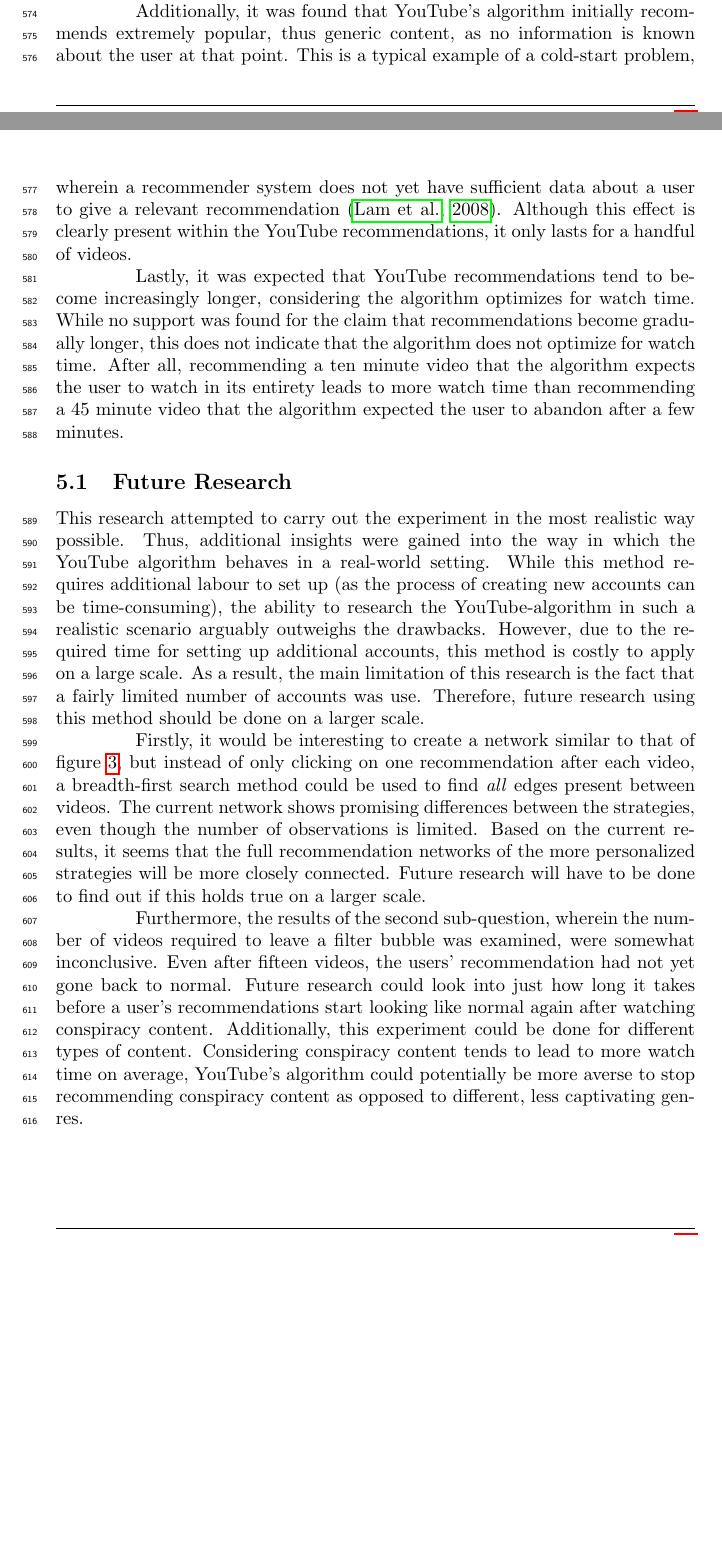
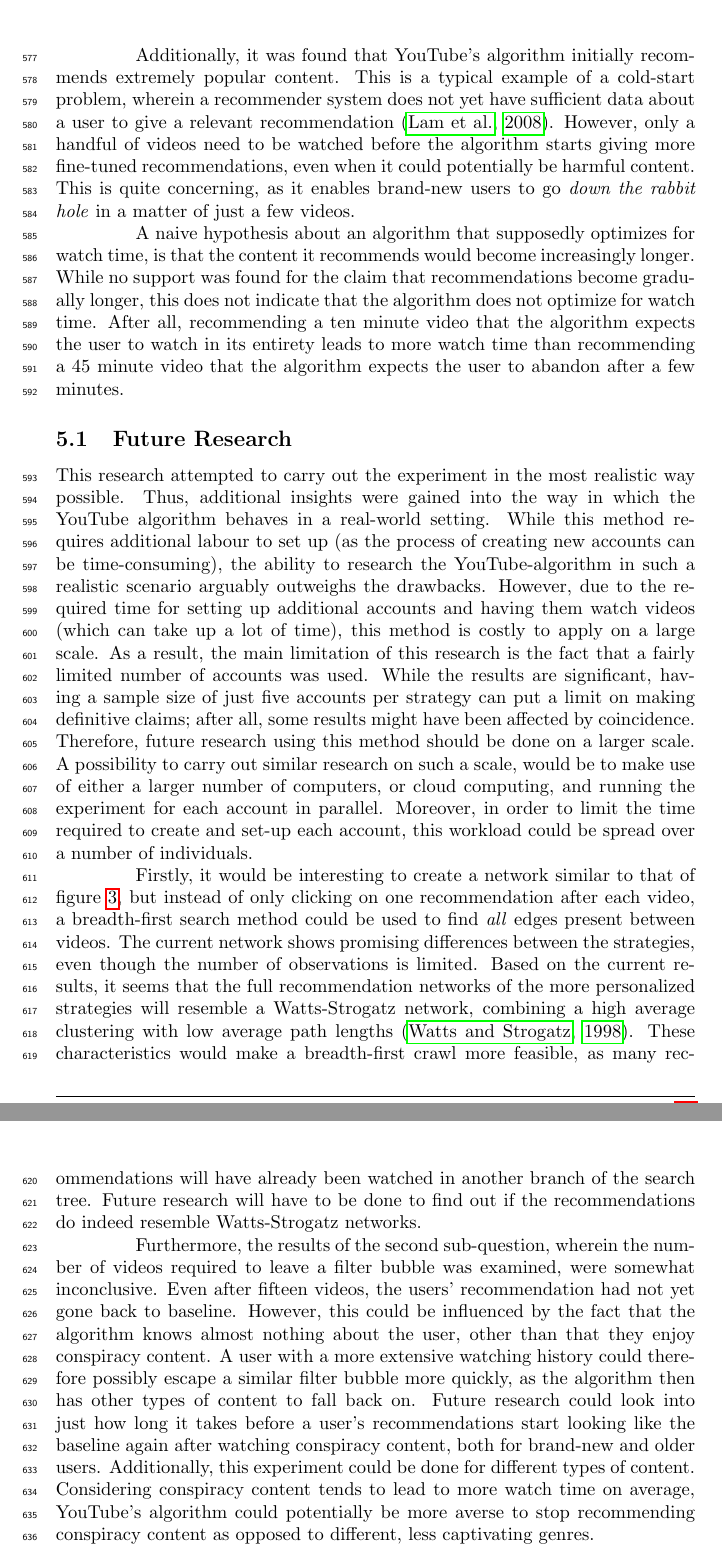
Before and after one commit to Roan-Schellingerhout/Scriptie-draft, a LaTeX document (main.tex, which reads sections/5. discussion.tex): two parts of pages 21 and 22 of 31 before the commit and two parts of pages 22 and 23 of 31 after it, joined at a grey line, cut so that both start at the same text, the shorter picture padded with empty space. Compiled offline with pdfLaTeX.

Commit message:
Implementing feedback

```diff
--- a/sections/5. discussion.tex
+++ b/sections/5. discussion.tex
@@ -24,4 +24,3 @@ created by the YouTube algorithm. On the other hand, \citet{roth2020tubes} and \
 supporting the claim that the YouTube algorithm is vulnerable to such filter bubbles. This discrepancy could be
 explained by the difference in approach between the research; Hosseinmardi et al. look at user behaviour indirectly
 (through a national web panel), while Roth et al. and Faddoul et al. opt for a more direct approach (actually using the
-YouTube website, although while not logged in). This research complements their research, as it shows how the algorithm behaves in a real-world scenario: having a user actually use the website, while logged in on their own account.
@@ -28,37 +31,48 @@ YouTube website, although while not logged in). This research complements their
 
-Additionally, it was found that YouTube's algorithm initially recommends extremely popular, thus generic content, as no
-information is known about the user at that point. This is a typical example of a cold-start problem, wherein a
-recommender system does not yet have sufficient data about a user to give a relevant recommendation
-\citep{lam2008addressing}. Although this effect is clearly present within the YouTube recommendations, it only lasts for
-a handful of videos.
+Additionally, it was found that YouTube's algorithm initially recommends extremely popular content. This is a typical
+example of a cold-start problem, wherein a recommender system does not yet have sufficient data about a user to give a
+relevant recommendation \citep{lam2008addressing}. However, only a handful of videos need to be watched before the
+algorithm starts giving more fine-tuned recommendations, even when it could potentially be harmful content. This
+is quite concerning, as it enables brand-new users to go \textit{down the rabbit hole} in a matter of just a few videos.
 
-Lastly, it was expected that YouTube recommendations tend to become increasingly longer, considering the algorithm
-optimizes for watch time. While no support was found for the claim that recommendations become gradually longer, this
+A naive hypothesis about an algorithm that supposedly optimizes for watch time, is that the content it recommends would
+become increasingly longer. While no support was found for the claim that recommendations become gradually longer, this
 does not indicate that the algorithm does not optimize for watch time. After all, recommending a ten minute video that
 the algorithm expects the user to watch in its entirety leads to more watch time than recommending a 45 minute video
-that the algorithm expected the user to abandon after a few minutes.
+that the algorithm expects the user to abandon after a few minutes.
 
 \subsection{Future Research}
 This research attempted to carry out the experiment in the most realistic way possible. Thus, additional insights were
 gained into the way in which the YouTube algorithm behaves in a real-world setting. While this method requires
 additional labour to set up (as the process of creating new accounts can be time-consuming), the ability to research the
 YouTube-algorithm in such a realistic scenario arguably outweighs the drawbacks. However, due to the required time for
-setting up additional accounts, this method is costly to apply on a large scale. As a result, the main limitation of
-this research is the fact that a fairly limited number of accounts was use. Therefore, future research using this method
-should be done on a larger scale.
+setting up additional accounts and having them watch videos (which can take up a lot of time), this method is costly to
+apply on a large scale. As a result, the main limitation of this research is the fact that a fairly limited number of
+accounts was used. While the results are significant, having a sample size of just five accounts per strategy can put
+a limit on making definitive claims; after all, some results might have been affected by coincidence. Therefore, future
+research using this method should be done on a larger scale. A possibility to carry out similar research on such a
+scale, would be to make use of either a larger number of computers, or cloud computing, and running the experiment for
+each account in parallel. Moreover, in order to limit the time required to create and set-up each account, this workload
+could be spread over a number of individuals.
 
 Firstly, it would be interesting to create a network similar to that of figure \ref{fig:rec_net}, but instead of only
 clicking on one recommendation after each video, a breadth-first search method could be used to find \textit{all} edges
 present between videos. The current network shows promising differences between the strategies, even though the number
 of observations is limited. Based on the current results, it seems that the full recommendation networks of the more
-personalized strategies will be more closely connected. Future research will have to be done to find out if this holds
-true on a larger scale.
+personalized strategies will resemble a Watts-Strogatz network, combining a high average clustering with low average
+path lengths \citep{watts1998collective}. These characteristics would make a breadth-first crawl more feasible, as many
+recommendations will have already been watched in another branch of the search tree. Future research will have to be
+done to find out if the recommendations do indeed resemble Watts-Strogatz networks.
 
 Furthermore, the results of the second sub-question, wherein the number of videos required to leave a filter bubble was
 examined, were somewhat inconclusive. Even after fifteen videos, the users' recommendation had not yet gone back to
-normal. Future research could look into just how long it takes before a user's recommendations start looking like normal
-again after watching conspiracy content. Additionally, this experiment could be done for different types of content.
-Considering conspiracy content tends to lead to more watch time on average, YouTube's algorithm could potentially be
-more averse to stop recommending conspiracy content as opposed to different, less captivating genres.
+baseline. However, this could be influenced by the fact that the algorithm knows almost nothing about the user, other
+than that they enjoy conspiracy content. A user with a more extensive watching history could therefore possibly escape a
+similar filter bubble more quickly, as the algorithm then has other types of content to fall back on. Future research
+could look into just how long it takes before a user's recommendations start looking like the baseline again after
+watching conspiracy content, both for brand-new and older users. Additionally, this experiment could be done for
+different types of content. Considering conspiracy content tends to lead to more watch time on average, YouTube's
+algorithm could potentially be more averse to stop recommending conspiracy content as opposed to different, less
+captivating genres.
 
 \end{document}
```
Also changed, not shown: sections/4. results.tex (+1 -1 lines), sources.bib (+11 -0 lines), sections/5. discussion.tex (4 more changed lines).
